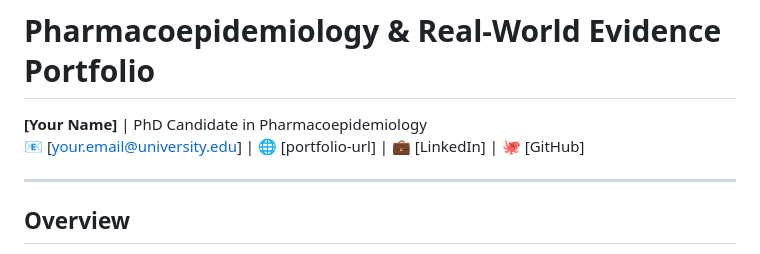
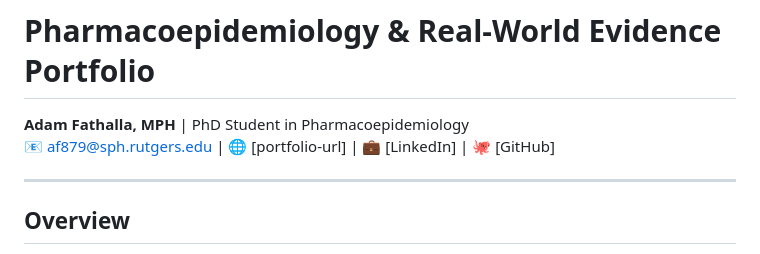
Before and after one commit to Adouma-svg/pharmacoepi-portfolio, a Markdown page: README.md, the part around the change. GitHub-like rendering.

```diff
--- a/README.md
+++ b/README.md
@@ -1,7 +1,7 @@
 # Pharmacoepidemiology & Real-World Evidence Portfolio
 
-**[Your Name]** | PhD Candidate in Pharmacoepidemiology
-📧 [your.email@university.edu] | 🌐 [portfolio-url] | 💼 [LinkedIn] | 🐙 [GitHub]
+**Adam Fathalla, MPH** | PhD Student in Pharmacoepidemiology
+📧 af879@sph.rutgers.edu | 🌐 [portfolio-url] | 💼 [LinkedIn] | 🐙 [GitHub]
 
 ---
 
```
